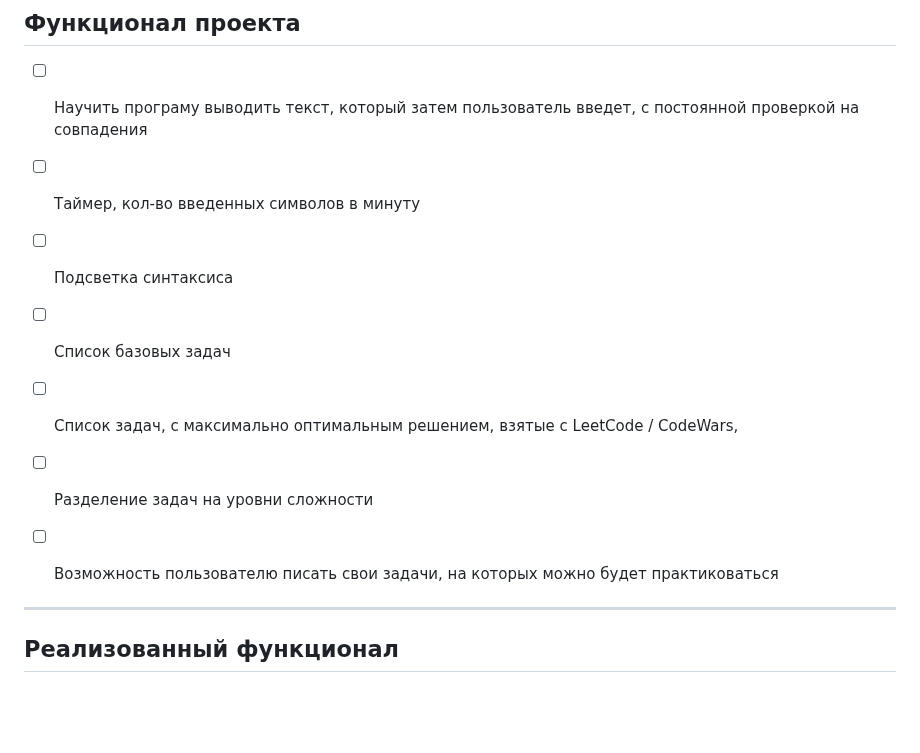
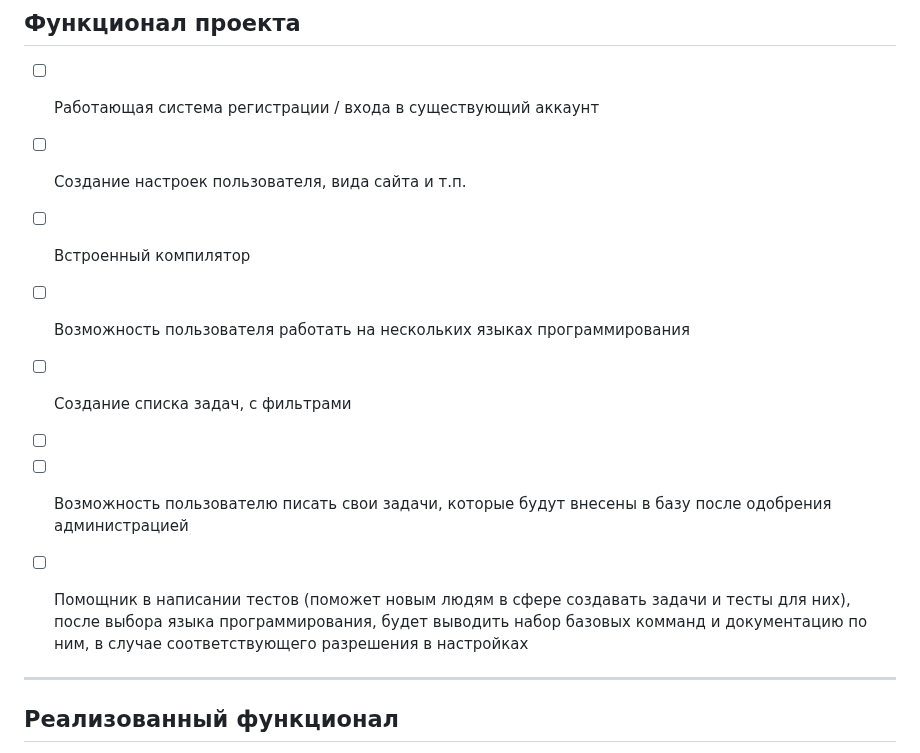
Before and after one commit to Dasadno/StillCode, a Markdown page: README.md, the part around the change. GitHub-like rendering; blank space fills up the shorter version.

```diff
--- a/README.md
+++ b/README.md
@@ -14,13 +14,15 @@
 4. Информация для участников проекта
 
 ## Функционал проекта
-- [ ] Научить програму выводить текст, который затем пользователь введет, с постоянной проверкой на совпадения
-- [ ] Таймер, кол-во введенных символов в минуту
-- [ ] Подсветка синтаксиса
-- [ ] Список базовых задач
-- [ ] Список задач, с максимально оптимальным решением, взятые с LeetCode / CodeWars,
-- [ ] Разделение задач на уровни сложности
-- [ ] Возможность пользователю писать свои задачи, на которых можно будет практиковаться
+- [ ] Работающая система регистрации / входа в существующий аккаунт
+- [ ] Создание настроек пользователя, вида сайта и т.п.
+- [ ] Встроенный компилятор
+- [ ] Возможность пользователя работать на нескольких языках программирования
+- [ ] Создание списка задач, с фильтрами
+- [ ]
+- [ ] Возможность пользователю писать свои задачи, которые будут внесены в базу после одобрения администрацией
+- [ ] Помощник в написании тестов (поможет новым людям в сфере создавать задачи и тесты для них), после выбора языка программирования, будет выводить набор базовых комманд и документацию по ним, в случае соответствующего разрешения в настройках
+
 
 
 ---
```
